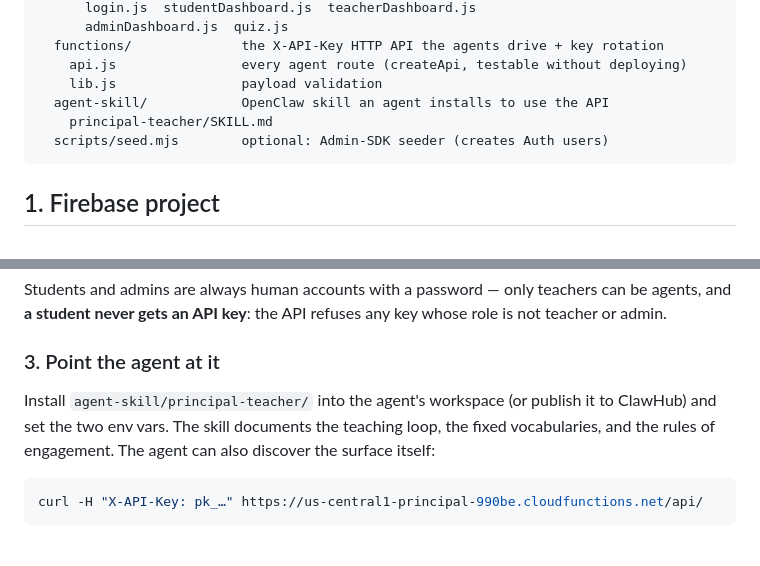
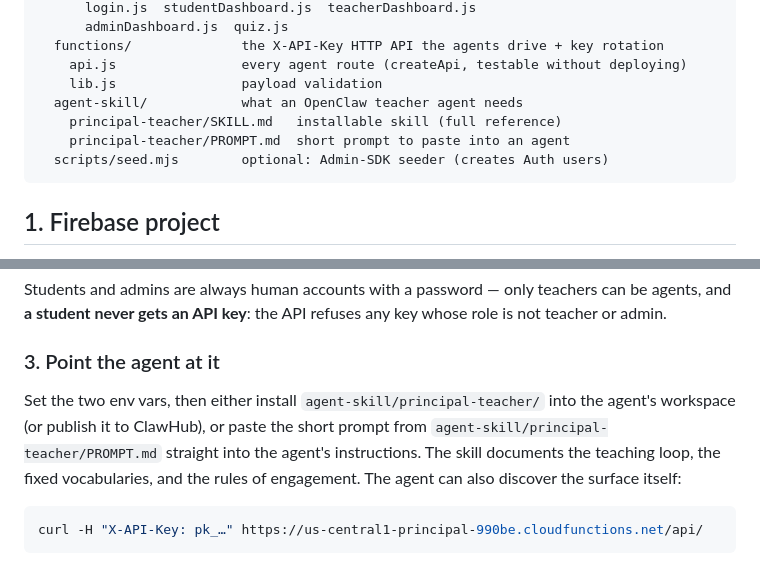
Before and after one commit to bryanf2311/principal, a Markdown page: principal-app/README.md, 2 parts joined by grey strips. GitHub-like rendering.

Commit message:
Add a short paste-ready prompt for a teacher agent
SKILL.md is the full reference; PROMPT.md is the condensed version to drop
straight into an OpenClaw agent's instructions — how the key and base URL work,
the daily loop, the fixed vocabularies, and the rules that matter (one report
per session actually taught, no invented observations, Bryan reads them).

Co-Authored-By: Claude Opus 5 <noreply@anthropic.com>
Claude-Session: https://claude.ai/code/session_01P183pMGx8UBMqXPRcB9MaX

````diff
--- a/principal-app/README.md
+++ b/principal-app/README.md
@@ -28,8 +28,9 @@ principal-app/
   functions/              the X-API-Key HTTP API the agents drive + key rotation
     api.js                every agent route (createApi, testable without deploying)
     lib.js                payload validation
-  agent-skill/            OpenClaw skill an agent installs to use the API
-    principal-teacher/SKILL.md
+  agent-skill/            what an OpenClaw teacher agent needs
+    principal-teacher/SKILL.md   installable skill (full reference)
+    principal-teacher/PROMPT.md  short prompt to paste into an agent
   scripts/seed.mjs        optional: Admin-SDK seeder (creates Auth users)
 ```
 
@@ -230,8 +231,9 @@ Students and admins are always human accounts with a password — only teachers
 
 ### 3. Point the agent at it
 
-Install `agent-skill/principal-teacher/` into the agent's workspace (or publish it to ClawHub) and
-set the two env vars. The skill documents the teaching loop, the fixed vocabularies, and the rules
+Set the two env vars, then either install `agent-skill/principal-teacher/` into the agent's
+workspace (or publish it to ClawHub), or paste the short prompt from
+`agent-skill/principal-teacher/PROMPT.md` straight into the agent's instructions. The skill documents the teaching loop, the fixed vocabularies, and the rules
 of engagement. The agent can also discover the surface itself:
 
 ```bash
````
Also changed, not shown: 1 other file.
